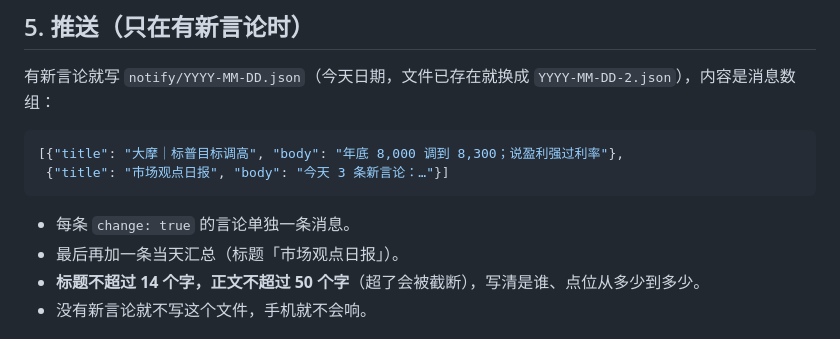
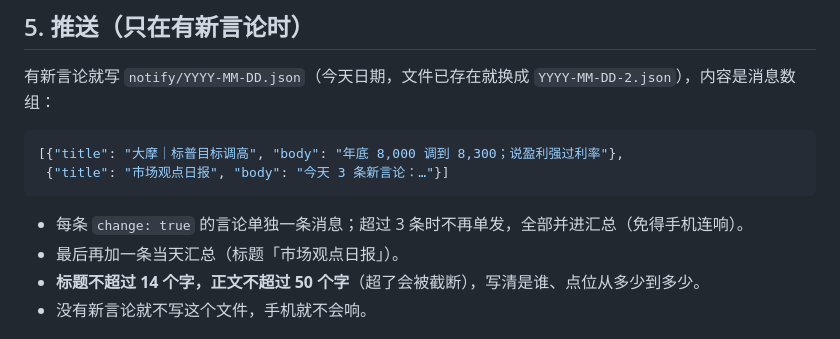
Before and after one commit to jackdhch/market-calls-tracker, a Markdown page: AGENT.md, the part around the change. Drawn GitHub-style.

Commit message:
补查时变化太多就只发汇总

````diff
--- a/AGENT.md
+++ b/AGENT.md
@@ -37,7 +37,7 @@
 [{"title": "大摩｜标普目标调高", "body": "年底 8,000 调到 8,300；说盈利强过利率"},
  {"title": "市场观点日报", "body": "今天 3 条新言论：…"}]
 ```
-- 每条 `change: true` 的言论单独一条消息。
+- 每条 `change: true` 的言论单独一条消息；超过 3 条时不再单发，全部并进汇总（免得手机连响）。
 - 最后再加一条当天汇总（标题「市场观点日报」）。
 - **标题不超过 14 个字，正文不超过 50 个字**（超了会被截断），写清是谁、点位从多少到多少。
 - 没有新言论就不写这个文件，手机就不会响。
````
